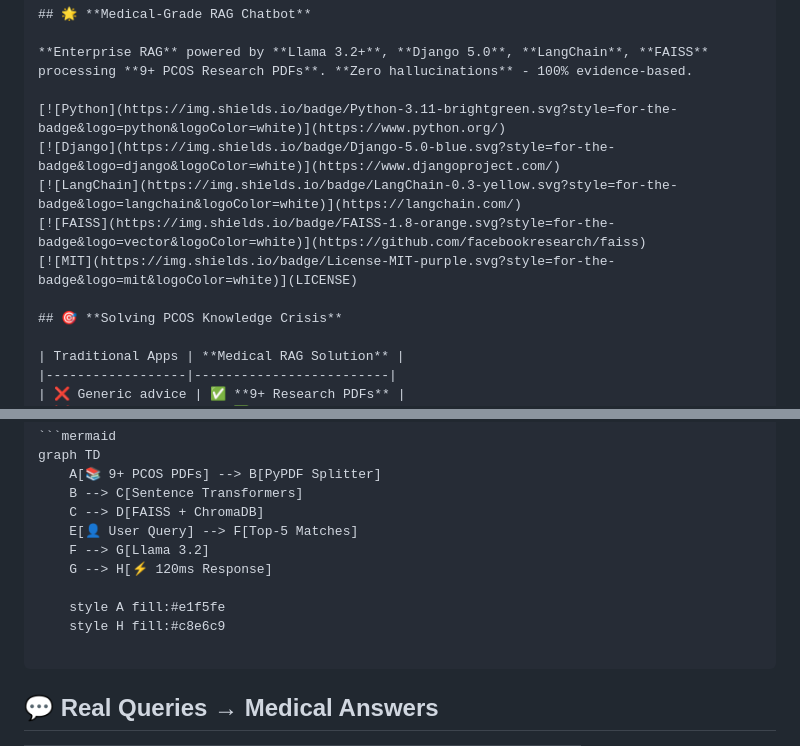
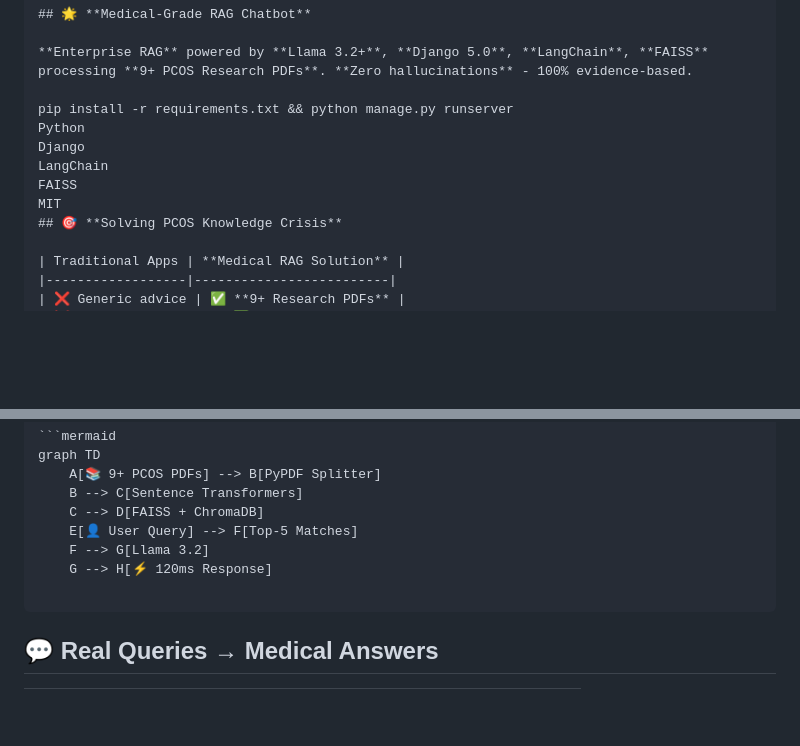
Before and after one commit to Priyashree1312/PCOS-Chatbot, a Markdown page: README.md, 2 parts joined by grey strips. Drawn GitHub-style; blank space fills up the shorter version.

Commit message:
✅ Fixed perfect GitHub rendering

````diff
--- a/README.md
+++ b/README.md
@@ -21,12 +21,12 @@
 
 **Enterprise RAG** powered by **Llama 3.2+**, **Django 5.0**, **LangChain**, **FAISS** processing **9+ PCOS Research PDFs**. **Zero hallucinations** - 100% evidence-based.
 
-[![Python](https://img.shields.io/badge/Python-3.11-brightgreen.svg?style=for-the-badge&logo=python&logoColor=white)](https://www.python.org/)
-[![Django](https://img.shields.io/badge/Django-5.0-blue.svg?style=for-the-badge&logo=django&logoColor=white)](https://www.djangoproject.com/)
-[![LangChain](https://img.shields.io/badge/LangChain-0.3-yellow.svg?style=for-the-badge&logo=langchain&logoColor=white)](https://langchain.com/)
-[![FAISS](https://img.shields.io/badge/FAISS-1.8-orange.svg?style=for-the-badge&logo=vector&logoColor=white)](https://github.com/facebookresearch/faiss)
-[![MIT](https://img.shields.io/badge/License-MIT-purple.svg?style=for-the-badge&logo=mit&logoColor=white)](LICENSE)
-
+pip install -r requirements.txt && python manage.py runserver
+Python
+Django
+LangChain
+FAISS
+MIT
 ## 🎯 **Solving PCOS Knowledge Crisis**
 
 | Traditional Apps | **Medical RAG Solution** |
@@ -49,9 +49,6 @@ graph TD
     E[👤 User Query] --> F[Top-5 Matches]
     F --> G[Llama 3.2]
     G --> H[⚡ 120ms Response]
-
-    style A fill:#e1f5fe
-    style H fill:#c8e6c9
 
 ```
 
````
